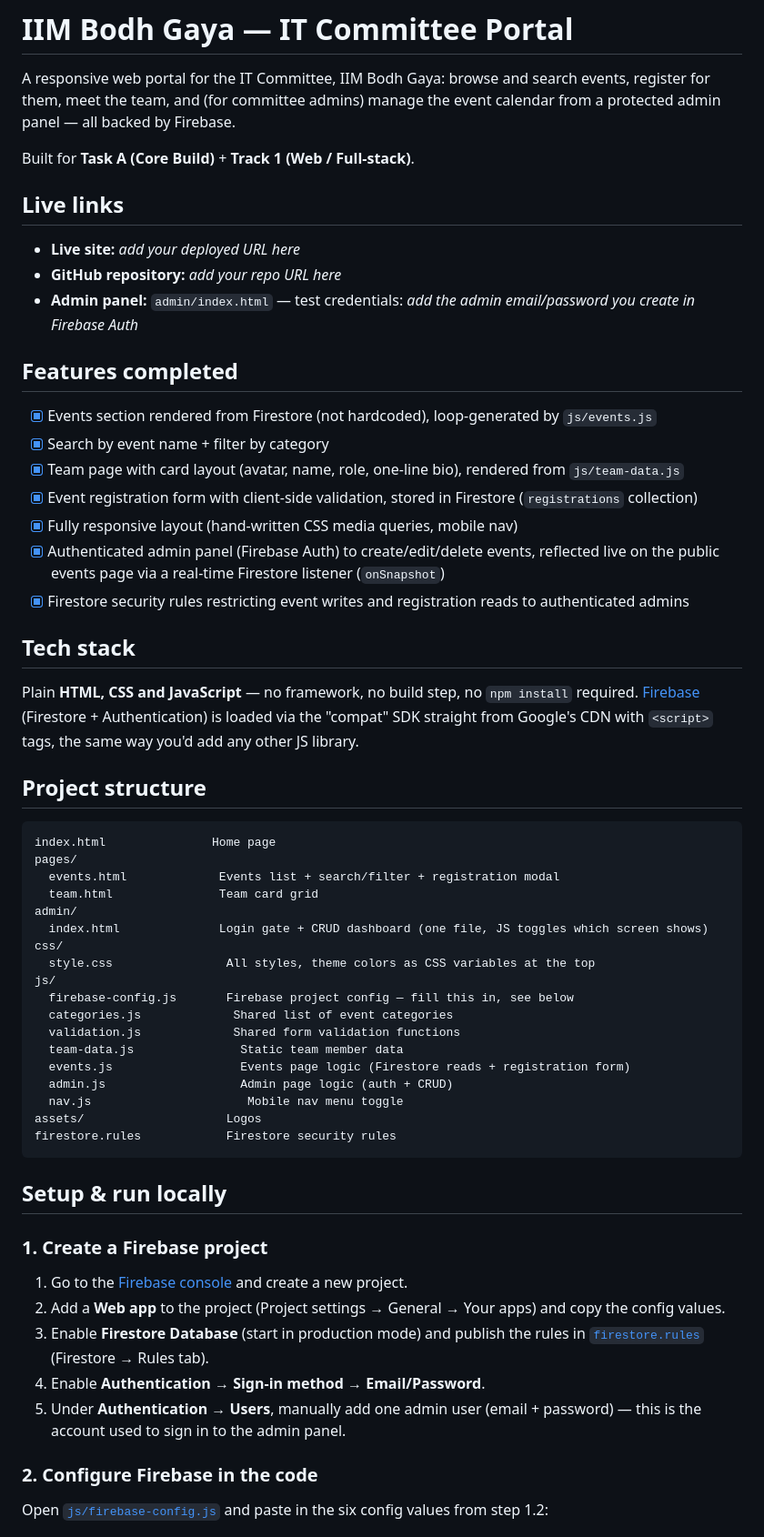
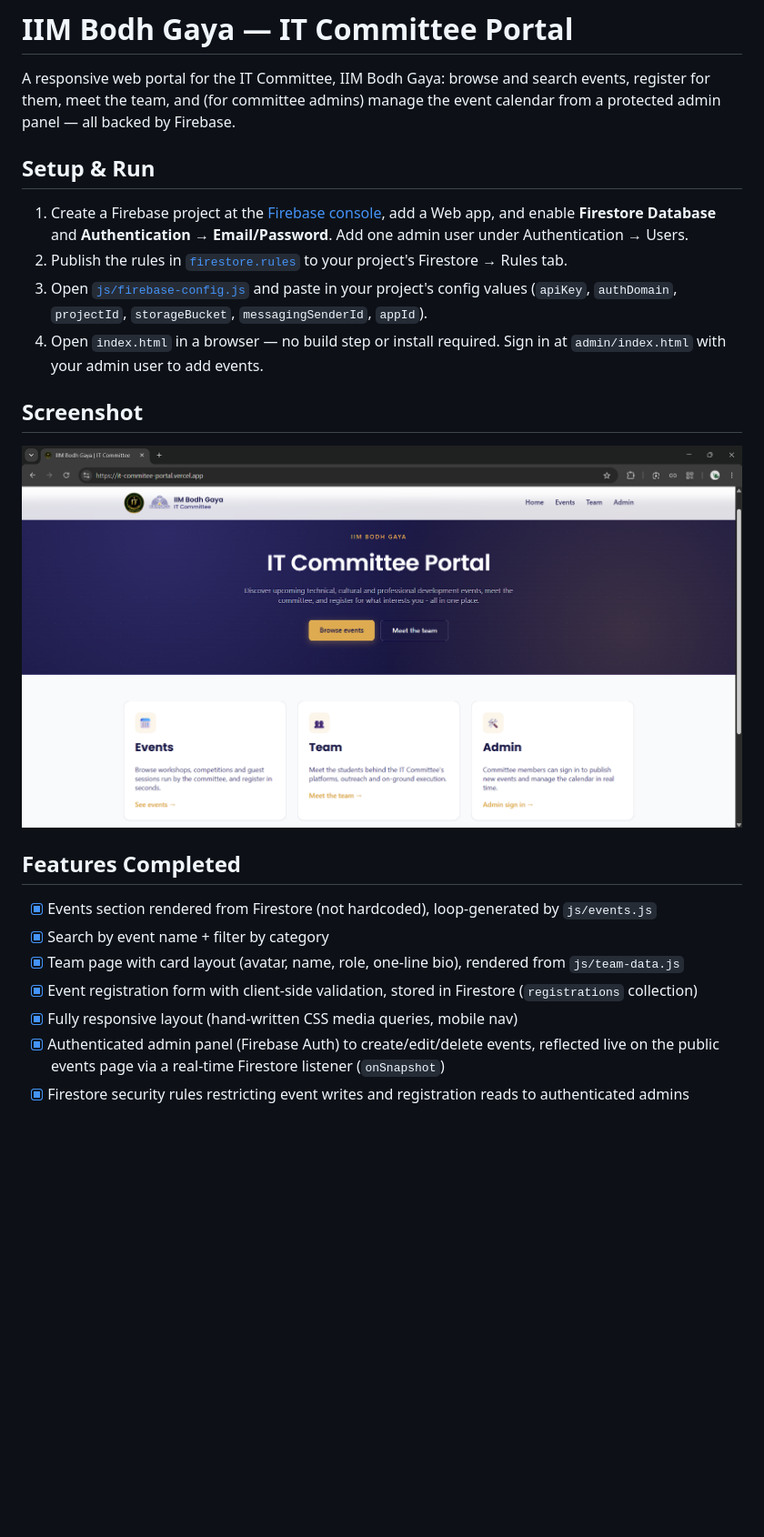
Before and after one commit to Rohan0197/IT_Commitee_Portal, a Markdown page: README.md, the part around one of its changes. Shown at 91% size. GitHub-like rendering; pictures changed too: screenshots/home.png (added); blank space fills up the shorter version.

````diff
--- a/README.md
+++ b/README.md
@@ -4,15 +4,22 @@ A responsive web portal for the IT Committee, IIM Bodh Gaya: browse and search e
 for them, meet the team, and (for committee admins) manage the event calendar from a protected
 admin panel — all backed by Firebase.
 
-Built for **Task A (Core Build)** + **Track 1 (Web / Full-stack)**.
+## Setup & Run
 
-## Live links
+1. Create a Firebase project at the [Firebase console](https://console.firebase.google.com/), add
+   a Web app, and enable **Firestore Database** and **Authentication → Email/Password**. Add one
+   admin user under Authentication → Users.
+2. Publish the rules in [`firestore.rules`](firestore.rules) to your project's Firestore → Rules tab.
+3. Open [`js/firebase-config.js`](js/firebase-config.js) and paste in your project's config values
+   (`apiKey`, `authDomain`, `projectId`, `storageBucket`, `messagingSenderId`, `appId`).
+4. Open `index.html` in a browser — no build step or install required. Sign in at
+   `admin/index.html` with your admin user to add events.
 
-- **Live site:** _add your deployed URL here_
-- **GitHub repository:** _add your repo URL here_
-- **Admin panel:** `admin/index.html` — test credentials: _add the admin email/password you create in Firebase Auth_
+## Screenshot
 
-## Features completed
+![Home page](screenshots/home.png)
+
+## Features Completed
 
 - [x] Events section rendered from Firestore (not hardcoded), loop-generated by `js/events.js`
 - [x] Search by event name + filter by category
@@ -23,46 +30,3 @@ Built for **Task A (Core Build)** + **Track 1 (Web / Full-stack)**.
       public events page via a real-time Firestore listener (`onSnapshot`)
 - [x] Firestore security rules restricting event writes and registration reads to authenticated admins
 
-## Tech stack
-
-Plain **HTML, CSS and JavaScript** — no framework, no build step, no `npm install` required.
-[Firebase](https://firebase.google.com/) (Firestore + Authentication) is loaded via the "compat" SDK
-straight from Google's CDN with `<script>` tags, the same way you'd add any other JS library.
-
-## Project structure
-
-```
-index.html               Home page
-pages/
-  events.html             Events list + search/filter + registration modal
-  team.html               Team card grid
-admin/
-  index.html              Login gate + CRUD dashboard (one file, JS toggles which screen shows)
-css/
-  style.css                All styles, theme colors as CSS variables at the top
-js/
-  firebase-config.js       Firebase project config — fill this in, see below
-  categories.js             Shared list of event categories
-  validation.js             Shared form validation functions
-  team-data.js               Static team member data
-  events.js                  Events page logic (Firestore reads + registration form)
-  admin.js                   Admin page logic (auth + CRUD)
-  nav.js                      Mobile nav menu toggle
-assets/                    Logos
-firestore.rules            Firestore security rules
-```
-
-## Setup & run locally
-
-### 1. Create a Firebase project
-
-1. Go to the [Firebase console](https://console.firebase.google.com/) and create a new project.
-2. Add a **Web app** to the project (Project settings → General → Your apps) and copy the config values.
-3. Enable **Firestore Database** (start in production mode) and publish the rules in [`firestore.rules`](firestore.rules) (Firestore → Rules tab).
-4. Enable **Authentication → Sign-in method → Email/Password**.
-5. Under **Authentication → Users**, manually add one admin user (email + password) — this is the account used to sign in to the admin panel.
-
-### 2. Configure Firebase in the code
-
-Open [`js/firebase-config.js`](js/firebase-config.js) and paste in the six config values from step 1.2:
-
````
Also changed, not shown: other parts of README.md (+2 -44 lines), 7 other files.
